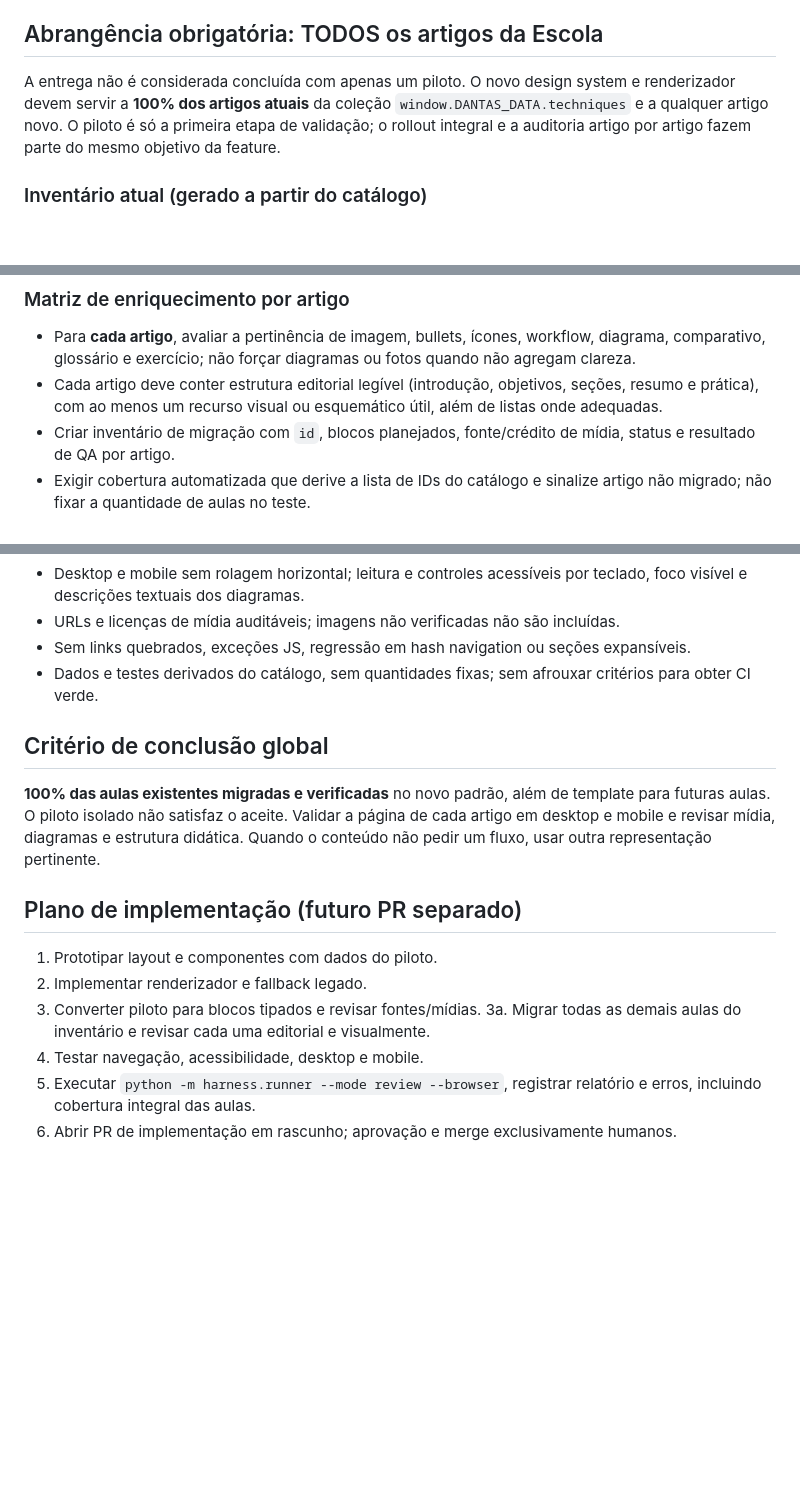
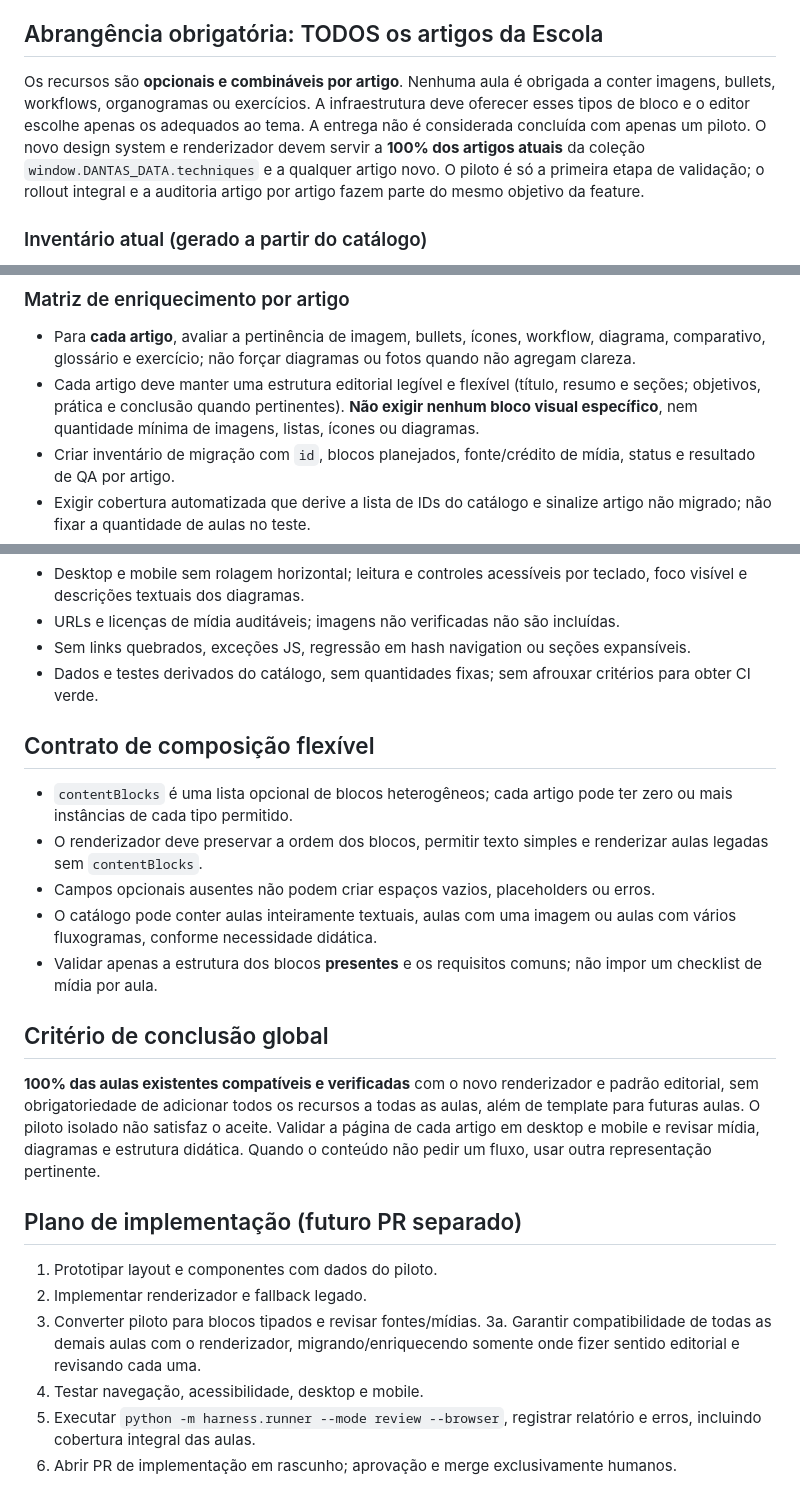
Before and after one commit to iamdanieldantas/dantas-cozinha, a Markdown page: docs/proposals/escola-visual-interativa.md, 3 parts joined by grey strips. GitHub-like rendering; blank space fills up the shorter version.

Commit message:
docs: make Escola rich content blocks optional and composable

```diff
--- a/docs/proposals/escola-visual-interativa.md
+++ b/docs/proposals/escola-visual-interativa.md
@@ -9,7 +9,7 @@ As aulas atuais são longos blocos de texto, com poucos recursos para orientar l
 Transformar a Escola em uma experiência didática visual e responsiva, preservando o conteúdo existente e a navegação atual.
 
 ## Abrangência obrigatória: TODOS os artigos da Escola
-A entrega não é considerada concluída com apenas um piloto. O novo design system e renderizador devem servir a **100% dos artigos atuais** da coleção `window.DANTAS_DATA.techniques` e a qualquer artigo novo. O piloto é só a primeira etapa de validação; o rollout integral e a auditoria artigo por artigo fazem parte do mesmo objetivo da feature.
+Os recursos são **opcionais e combináveis por artigo**. Nenhuma aula é obrigada a conter imagens, bullets, workflows, organogramas ou exercícios. A infraestrutura deve oferecer esses tipos de bloco e o editor escolhe apenas os adequados ao tema. A entrega não é considerada concluída com apenas um piloto. O novo design system e renderizador devem servir a **100% dos artigos atuais** da coleção `window.DANTAS_DATA.techniques` e a qualquer artigo novo. O piloto é só a primeira etapa de validação; o rollout integral e a auditoria artigo por artigo fazem parte do mesmo objetivo da feature.
 
 ### Inventário atual (gerado a partir do catálogo)
 - `escola-brigada-pracas-funcionamento` — Por dentro da cozinha profissional: cargos, praças e serviço
@@ -27,7 +27,7 @@ A entrega não é considerada concluída com apenas um piloto. O novo design sys
 
 ### Matriz de enriquecimento por artigo
 - Para **cada artigo**, avaliar a pertinência de imagem, bullets, ícones, workflow, diagrama, comparativo, glossário e exercício; não forçar diagramas ou fotos quando não agregam clareza.
-- Cada artigo deve conter estrutura editorial legível (introdução, objetivos, seções, resumo e prática), com ao menos um recurso visual ou esquemático útil, além de listas onde adequadas.
+- Cada artigo deve manter uma estrutura editorial legível e flexível (título, resumo e seções; objetivos, prática e conclusão quando pertinentes). **Não exigir nenhum bloco visual específico**, nem quantidade mínima de imagens, listas, ícones ou diagramas.
 - Criar inventário de migração com `id`, blocos planejados, fonte/crédito de mídia, status e resultado de QA por artigo.
 - Exigir cobertura automatizada que derive a lista de IDs do catálogo e sinalize artigo não migrado; não fixar a quantidade de aulas no teste.
 - Preservar significado e conteúdo técnico, revisar acessibilidade e licenciamento de cada mídia.
@@ -61,14 +61,21 @@ A entrega não é considerada concluída com apenas um piloto. O novo design sys
 - Sem links quebrados, exceções JS, regressão em hash navigation ou seções expansíveis.
 - Dados e testes derivados do catálogo, sem quantidades fixas; sem afrouxar critérios para obter CI verde.
 
+## Contrato de composição flexível
+- `contentBlocks` é uma lista opcional de blocos heterogêneos; cada artigo pode ter zero ou mais instâncias de cada tipo permitido.
+- O renderizador deve preservar a ordem dos blocos, permitir texto simples e renderizar aulas legadas sem `contentBlocks`.
+- Campos opcionais ausentes não podem criar espaços vazios, placeholders ou erros.
+- O catálogo pode conter aulas inteiramente textuais, aulas com uma imagem ou aulas com vários fluxogramas, conforme necessidade didática.
+- Validar apenas a estrutura dos blocos **presentes** e os requisitos comuns; não impor um checklist de mídia por aula.
+
 ## Critério de conclusão global
-**100% das aulas existentes migradas e verificadas** no novo padrão, além de template para futuras aulas. O piloto isolado não satisfaz o aceite. Validar a página de cada artigo em desktop e mobile e revisar mídia, diagramas e estrutura didática. Quando o conteúdo não pedir um fluxo, usar outra representação pertinente.
+**100% das aulas existentes compatíveis e verificadas** com o novo renderizador e padrão editorial, sem obrigatoriedade de adicionar todos os recursos a todas as aulas, além de template para futuras aulas. O piloto isolado não satisfaz o aceite. Validar a página de cada artigo em desktop e mobile e revisar mídia, diagramas e estrutura didática. Quando o conteúdo não pedir um fluxo, usar outra representação pertinente.
 
 ## Plano de implementação (futuro PR separado)
 1. Prototipar layout e componentes com dados do piloto.
 2. Implementar renderizador e fallback legado.
 3. Converter piloto para blocos tipados e revisar fontes/mídias.
-3a. Migrar todas as demais aulas do inventário e revisar cada uma editorial e visualmente.
+3a. Garantir compatibilidade de todas as demais aulas com o renderizador, migrando/enriquecendo somente onde fizer sentido editorial e revisando cada uma.
 4. Testar navegação, acessibilidade, desktop e mobile.
 5. Executar `python -m harness.runner --mode review --browser`, registrar relatório e erros, incluindo cobertura integral das aulas.
 6. Abrir PR de implementação em rascunho; aprovação e merge exclusivamente humanos.
```
